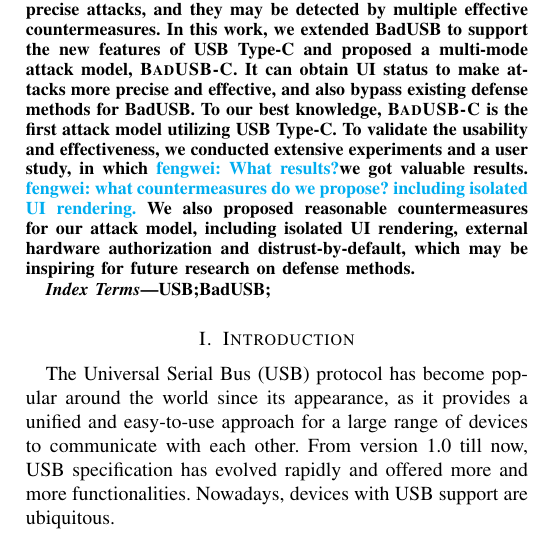
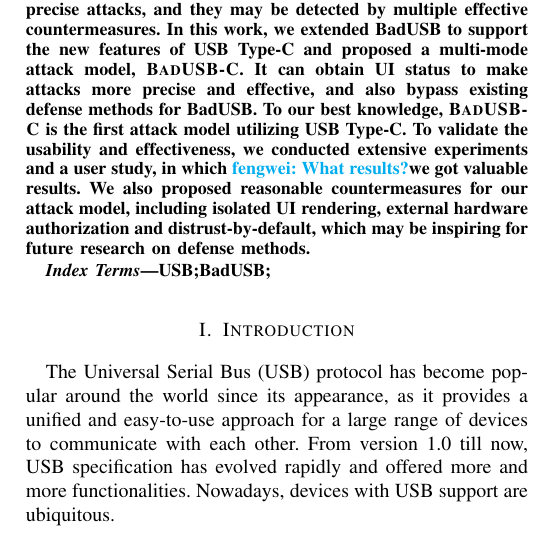
Before and after one commit to jwnhy/WOOT-BadUSB-C, a LaTeX paper (WOOT/BadUSBC.tex): part of one column of page 1 of 11, cut so that both start at the same text. Compiled offline with pdfLaTeX; a missing font is replaced by an installed copy or a similar font; a LaTeX package or settings file that is missing is left out.

Commit message:
Minor: abs

```diff
--- a/WOOT/BadUSBC.tex
+++ b/WOOT/BadUSBC.tex
@@ -73,7 +73,7 @@ It can obtain UI status to make attacks more precise and effective, and also byp
 To our best knowledge, \tool is the first attack model utilizing USB Type-C.
 To validate the usability and effectiveness, we conducted extensive experiments and a user study, in which
 \fengwei{What results?}we got valuable results.
-\fengwei{what countermeasures do we propose? including isolated UI rendering.}
+%\fengwei{what countermeasures do we propose? including isolated UI rendering.}
 We also proposed reasonable countermeasures for our attack model, including isolated UI rendering, external hardware authorization and distrust-by-default, which may be inspiring for future research on defense methods.
 \end{abstract}
 
```
